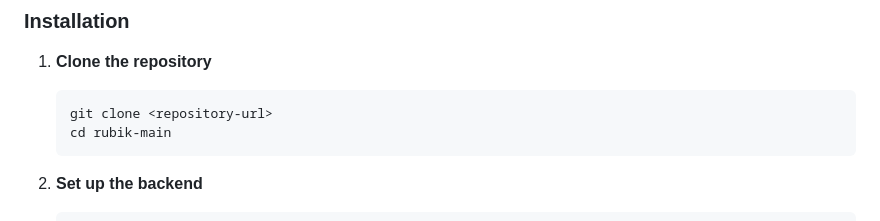
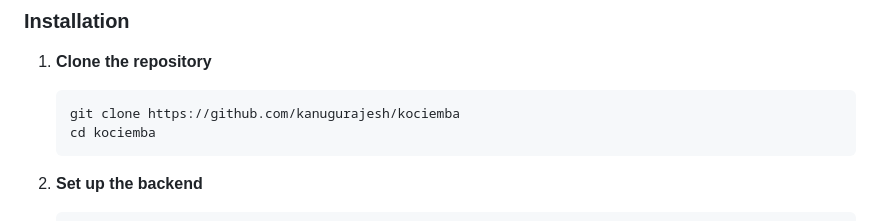
Before and after one commit to kanugurajesh/kociemba, a Markdown page: README.md, the part around the change. GitHub-like rendering.

````diff
--- a/README.md
+++ b/README.md
@@ -38,8 +38,8 @@ A modern, interactive 3D Rubik's Cube web application featuring real-time manipu
 
 1. **Clone the repository**
    ```bash
-   git clone <repository-url>
-   cd rubik-main
+   git clone https://github.com/kanugurajesh/kociemba
+   cd kociemba
    ```
 
 2. **Set up the backend**
````
